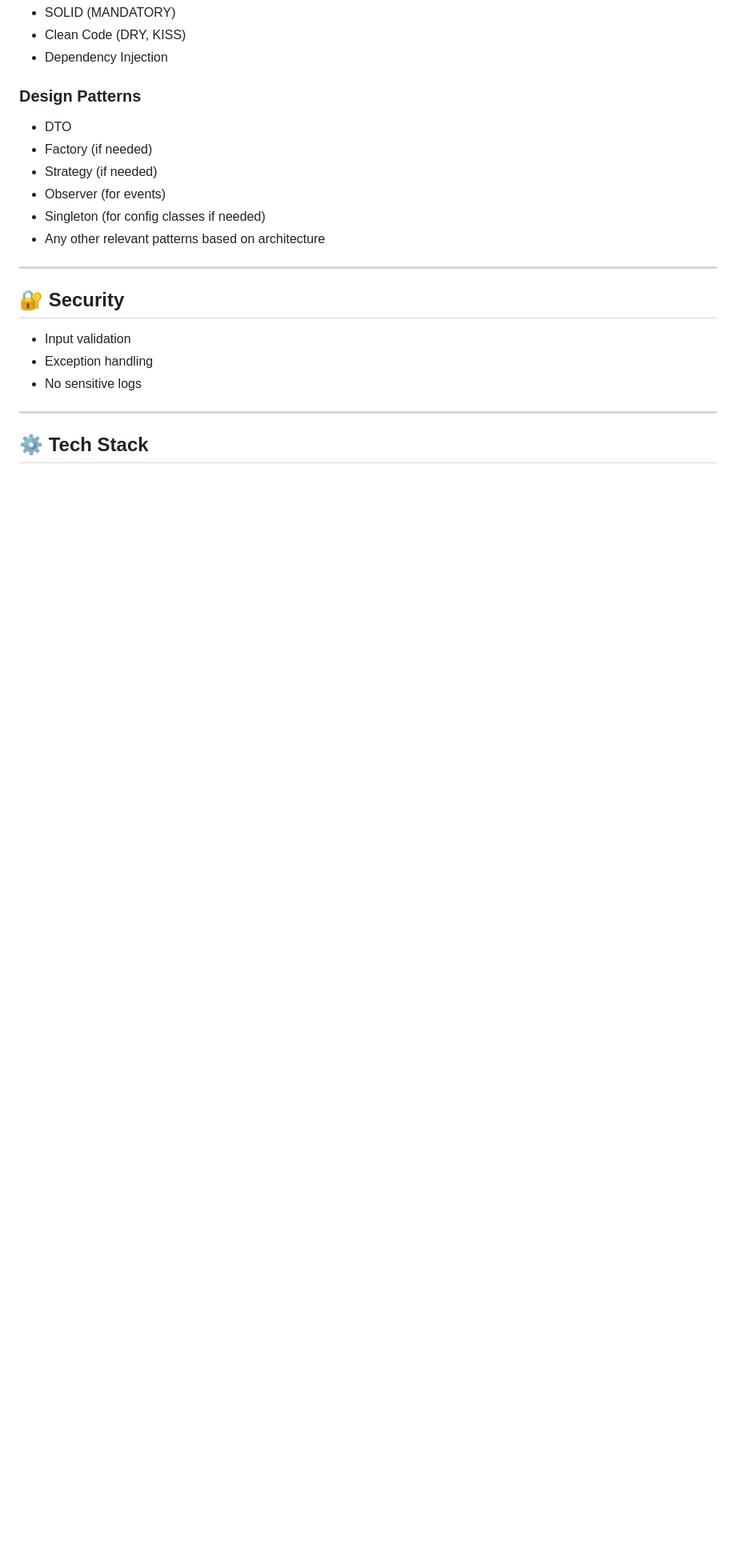
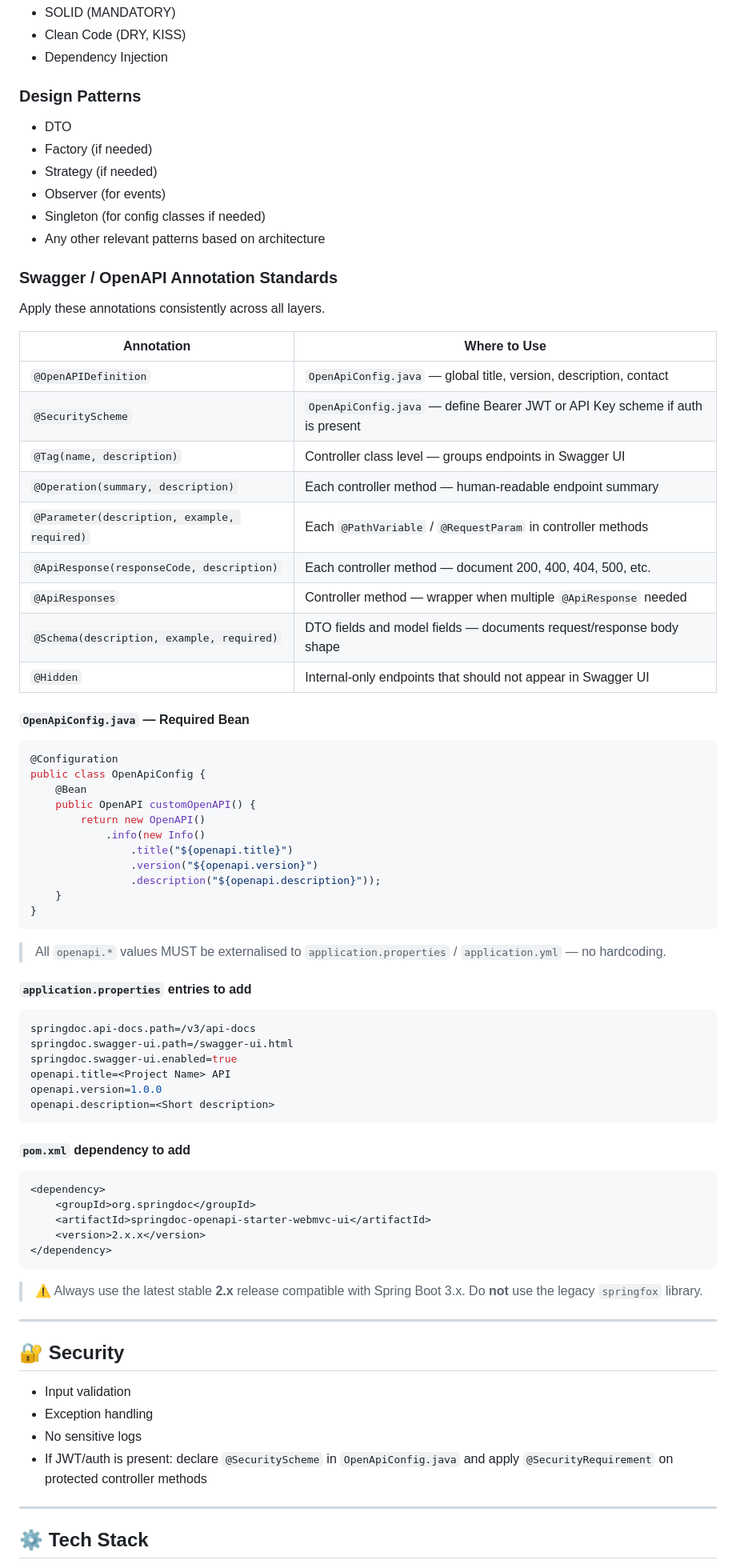
Before and after one commit to devendra-70/execution-engine, a Markdown page: .github/agents/backend-implementation-agent.agent.md, the part around one of its changes. Shown at 80% size. Drawn GitHub-style; blank space fills up the shorter version.

````diff
--- a/.github/agents/backend-implementation-agent.agent.md
+++ b/.github/agents/backend-implementation-agent.agent.md
@@ -190,6 +196,63 @@ Controller → Service → Repository
 - Singleton (for config classes if needed)
 - Any other relevant patterns based on architecture
 
+### Swagger / OpenAPI Annotation Standards
+
+Apply these annotations consistently across all layers.
+
+| Annotation | Where to Use |
+|---|---|
+| `@OpenAPIDefinition` | `OpenApiConfig.java` — global title, version, description, contact |
+| `@SecurityScheme` | `OpenApiConfig.java` — define Bearer JWT or API Key scheme if auth is present |
+| `@Tag(name, description)` | Controller class level — groups endpoints in Swagger UI |
+| `@Operation(summary, description)` | Each controller method — human-readable endpoint summary |
+| `@Parameter(description, example, required)` | Each `@PathVariable` / `@RequestParam` in controller methods |
+| `@ApiResponse(responseCode, description)` | Each controller method — document 200, 400, 404, 500, etc. |
+| `@ApiResponses` | Controller method — wrapper when multiple `@ApiResponse` needed |
+| `@Schema(description, example, required)` | DTO fields and model fields — documents request/response body shape |
+| `@Hidden` | Internal-only endpoints that should not appear in Swagger UI |
+
+#### `OpenApiConfig.java` — Required Bean
+
+```java
+@Configuration
+public class OpenApiConfig {
+    @Bean
+    public OpenAPI customOpenAPI() {
+        return new OpenAPI()
+            .info(new Info()
+                .title("${openapi.title}")
+                .version("${openapi.version}")
+                .description("${openapi.description}"));
+    }
+}
+```
+
+> All `openapi.*` values MUST be externalised to `application.properties` / `application.yml` — no hardcoding.
+
+#### `application.properties` entries to add
+
+```properties
+springdoc.api-docs.path=/v3/api-docs
+springdoc.swagger-ui.path=/swagger-ui.html
+springdoc.swagger-ui.enabled=true
+openapi.title=<Project Name> API
+openapi.version=1.0.0
+openapi.description=<Short description>
+```
+
+#### `pom.xml` dependency to add
+
+```xml
+<dependency>
+    <groupId>org.springdoc</groupId>
+    <artifactId>springdoc-openapi-starter-webmvc-ui</artifactId>
+    <version>2.x.x</version>
+</dependency>
+```
+
+> ⚠️ Always use the latest stable **2.x** release compatible with Spring Boot 3.x. Do **not** use the legacy `springfox` library.
+
 ---
 
 ## 🔐 Security
@@ -197,6 +260,7 @@ Controller → Service → Repository
 - Input validation
 - Exception handling
 - No sensitive logs
+- If JWT/auth is present: declare `@SecurityScheme` in `OpenApiConfig.java` and apply `@SecurityRequirement` on protected controller methods
 
 ---
 
````
Also changed, not shown: other parts of .github/agents/backend-implementation-agent.agent.md (+64 -43 lines), .github/instructions/java-instructions.md (added, +267 -0 lines).
